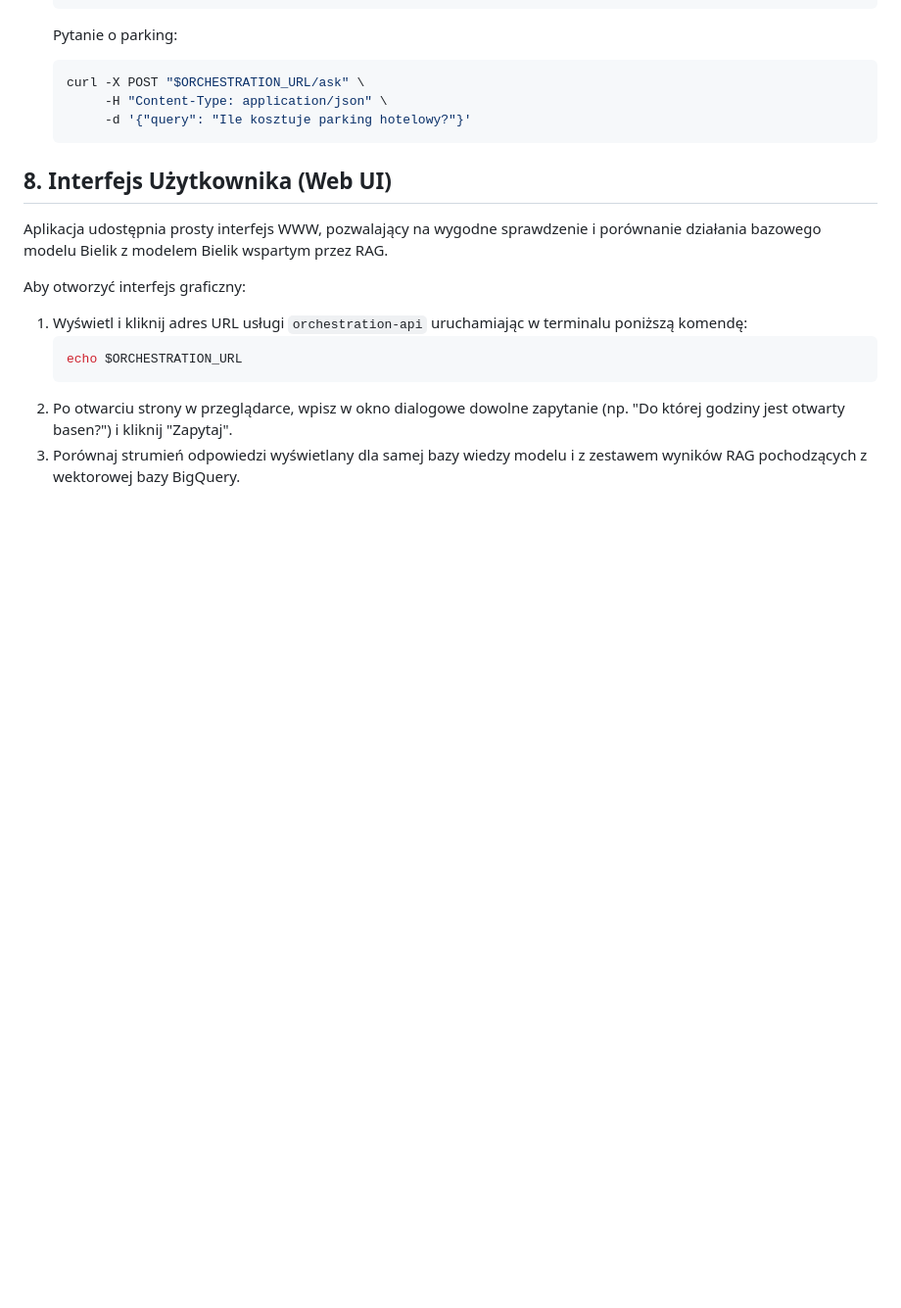
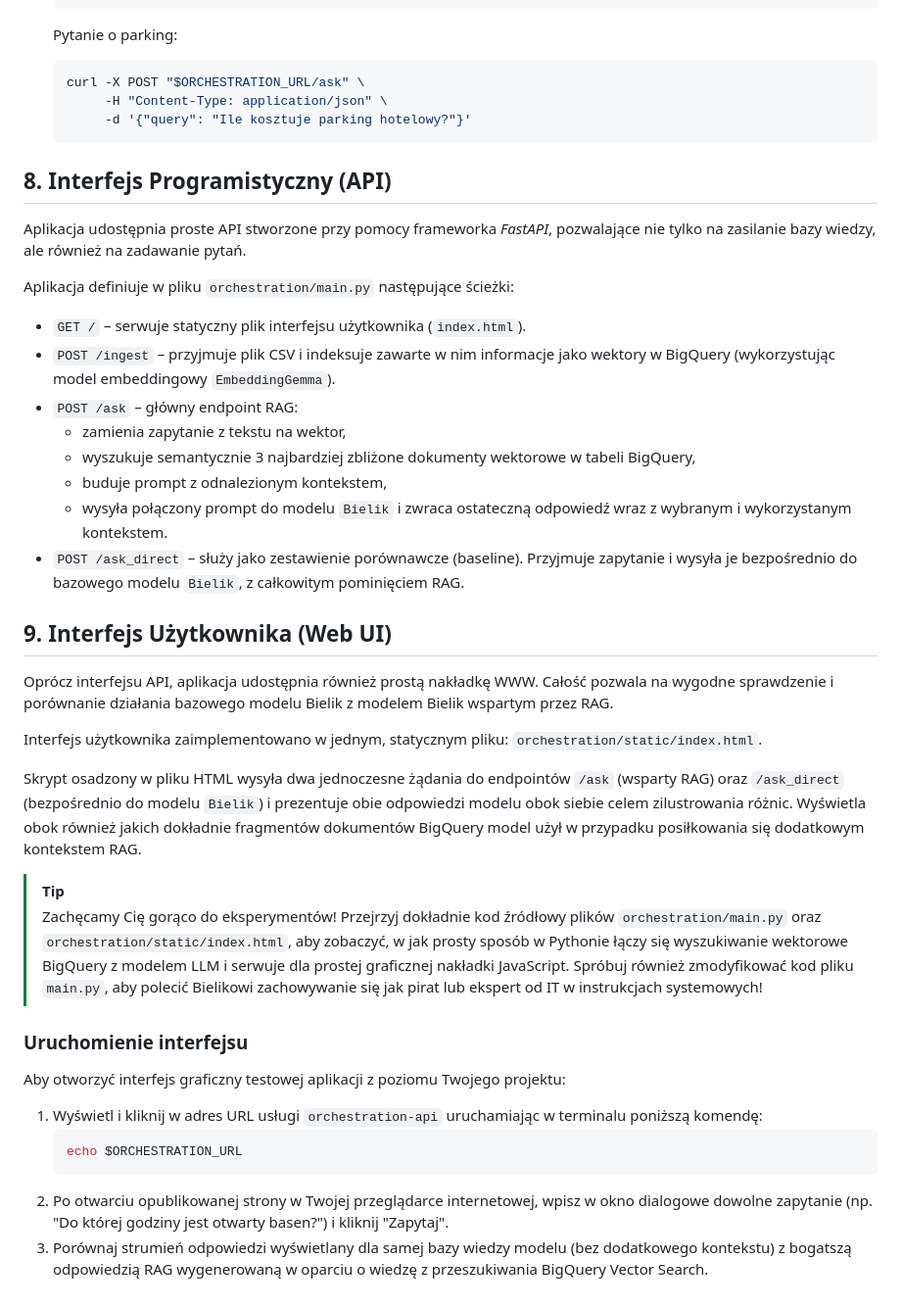
Before and after one commit to Legard777/eskadra-bielik-misja2, a Markdown page: README.md, the part around one of its changes. Shown at 98% size. GitHub-like rendering; blank space fills up the shorter version.

````diff
--- a/README.md
+++ b/README.md
@@ -205,15 +220,39 @@ Projekt wykorzystuje BigQuery z funkcją Vector Search jako bazę z wiedzą kont
         -d '{"query": "Ile kosztuje parking hotelowy?"}'
    ```
 
-## 8. Interfejs Użytkownika (Web UI)
+## 8. Interfejs Programistyczny (API)
 
-Aplikacja udostępnia prosty interfejs WWW, pozwalający na wygodne sprawdzenie i porównanie działania bazowego modelu Bielik z modelem Bielik wspartym przez RAG.
+Aplikacja udostępnia proste API stworzone przy pomocy frameworka *FastAPI*, pozwalające nie tylko na zasilanie bazy wiedzy, ale również na zadawanie pytań.
 
-Aby otworzyć interfejs graficzny:
+Aplikacja definiuje w pliku `orchestration/main.py` następujące ścieżki:
 
-1. Wyświetl i kliknij adres URL usługi `orchestration-api` uruchamiając w terminalu poniższą komendę:
+* `GET /` – serwuje statyczny plik interfejsu użytkownika (`index.html`).
+* `POST /ingest` – przyjmuje plik CSV i indeksuje zawarte w nim informacje jako wektory w BigQuery (wykorzystując model embeddingowy `EmbeddingGemma`).
+* `POST /ask` – główny endpoint RAG:
+  - zamienia zapytanie z tekstu na wektor,
+  - wyszukuje semantycznie 3 najbardziej zbliżone dokumenty wektorowe w tabeli BigQuery,
+  - buduje prompt z odnalezionym kontekstem,
+  - wysyła połączony prompt do modelu `Bielik` i zwraca ostateczną odpowiedź wraz z wybranym i wykorzystanym kontekstem.
+* `POST /ask_direct` – służy jako zestawienie porównawcze (baseline). Przyjmuje zapytanie i wysyła je bezpośrednio do bazowego modelu `Bielik`, z całkowitym pominięciem RAG.
+
+## 9. Interfejs Użytkownika (Web UI)
+
+Oprócz interfejsu API, aplikacja udostępnia również prostą nakładkę WWW. Całość pozwala na wygodne sprawdzenie i porównanie działania bazowego modelu Bielik z modelem Bielik wspartym przez RAG.
+
+Interfejs użytkownika zaimplementowano w jednym, statycznym pliku: `orchestration/static/index.html`.
+
+Skrypt osadzony w pliku HTML wysyła dwa jednoczesne żądania do endpointów `/ask` (wsparty RAG) oraz `/ask_direct` (bezpośrednio do modelu `Bielik`) i prezentuje obie odpowiedzi modelu obok siebie celem zilustrowania różnic. Wyświetla obok również jakich dokładnie fragmentów dokumentów BigQuery model użył w przypadku posiłkowania się dodatkowym kontekstem RAG.
+
+> [!TIP]
+> Zachęcamy Cię gorąco do eksperymentów! Przejrzyj dokładnie kod źródłowy plików `orchestration/main.py` oraz `orchestration/static/index.html`, aby zobaczyć, w jak prosty sposób w Pythonie łączy się wyszukiwanie wektorowe BigQuery z modelem LLM i serwuje dla prostej graficznej nakładki JavaScript. Spróbuj również zmodyfikować kod pliku `main.py`, aby polecić Bielikowi zachowywanie się jak pirat lub ekspert od IT w instrukcjach systemowych!
+
+### Uruchomienie interfejsu
+
+Aby otworzyć interfejs graficzny testowej aplikacji z poziomu Twojego projektu:
+
+1. Wyświetl i kliknij w adres URL usługi `orchestration-api` uruchamiając w terminalu poniższą komendę:
    ```bash
    echo $ORCHESTRATION_URL
    ```
-2. Po otwarciu strony w przeglądarce, wpisz w okno dialogowe dowolne zapytanie (np. "Do której godziny jest otwarty basen?") i kliknij "Zapytaj".
-3. Porównaj strumień odpowiedzi wyświetlany dla samej bazy wiedzy modelu i z zestawem wyników RAG pochodzących z wektorowej bazy BigQuery.
+2. Po otwarciu opublikowanej strony w Twojej przeglądarce internetowej, wpisz w okno dialogowe dowolne zapytanie (np. "Do której godziny jest otwarty basen?") i kliknij "Zapytaj".
+3. Porównaj strumień odpowiedzi wyświetlany dla samej bazy wiedzy modelu (bez dodatkowego kontekstu) z bogatszą odpowiedzią RAG wygenerowaną w oparciu o wiedzę z przeszukiwania BigQuery Vector Search.
````
Also changed, not shown: other parts of README.md (+20 -5 lines).
